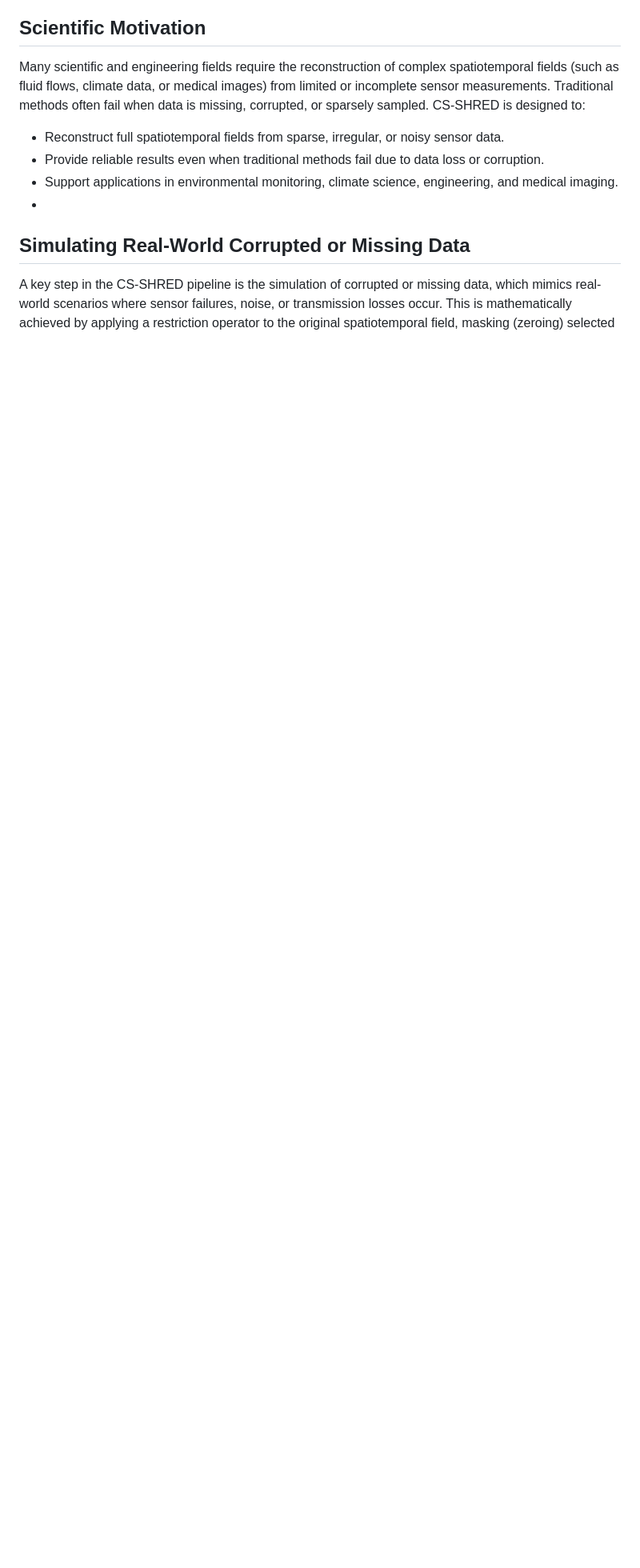
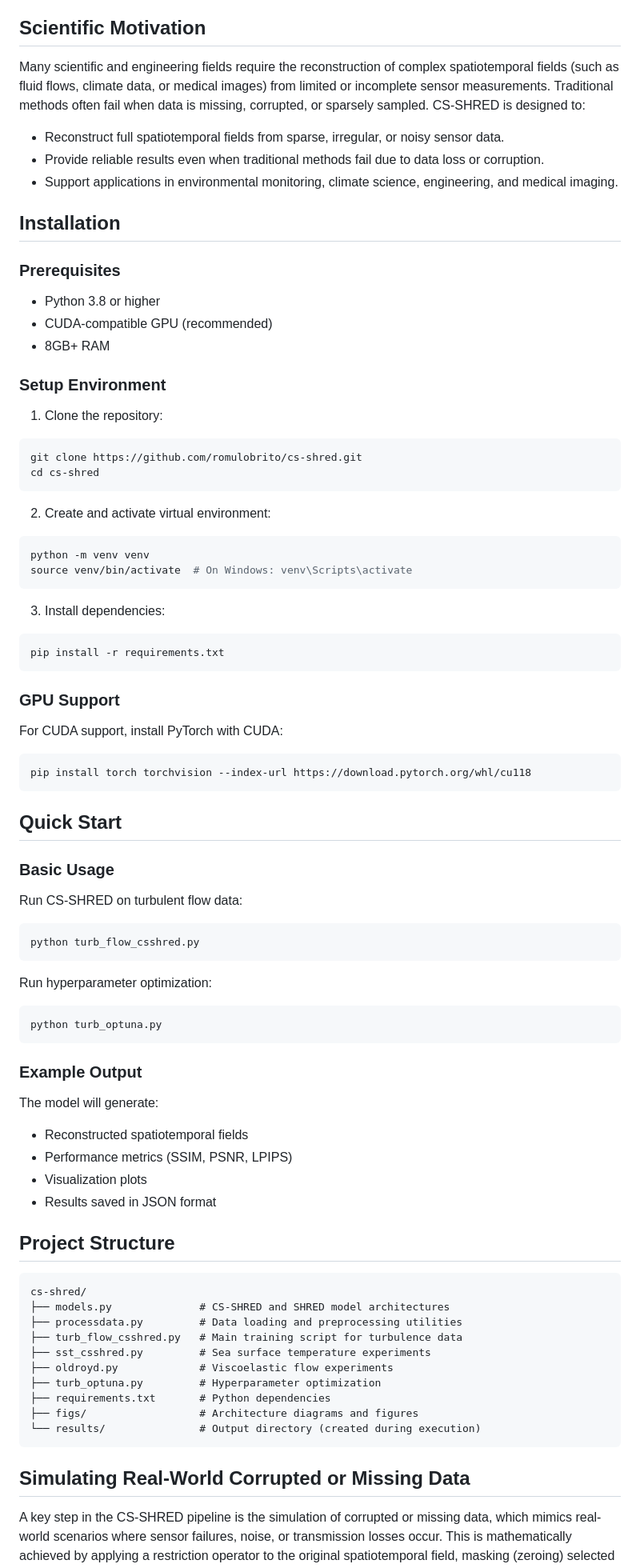
Before and after one commit to romulobrito/cs-shred, a Markdown page: README.md, the part around the change printed below. Shown: that part at 80% size. Drawn GitHub-style; blank space fills up the shorter version.

````diff
--- a/README.md
+++ b/README.md
@@ -17,7 +33,77 @@ Many scientific and engineering fields require the reconstruction of complex spa
 - Reconstruct full spatiotemporal fields from sparse, irregular, or noisy sensor data.
 - Provide reliable results even when traditional methods fail due to data loss or corruption.
 - Support applications in environmental monitoring, climate science, engineering, and medical imaging.
--
+
+## Installation
+
+### Prerequisites
+
+- Python 3.8 or higher
+- CUDA-compatible GPU (recommended)
+- 8GB+ RAM
+
+### Setup Environment
+
+1. Clone the repository:
+```bash
+git clone https://github.com/romulobrito/cs-shred.git
+cd cs-shred
+```
+
+2. Create and activate virtual environment:
+```bash
+python -m venv venv
+source venv/bin/activate  # On Windows: venv\Scripts\activate
+```
+
+3. Install dependencies:
+```bash
+pip install -r requirements.txt
+```
+
+### GPU Support
+
+For CUDA support, install PyTorch with CUDA:
+```bash
+pip install torch torchvision --index-url https://download.pytorch.org/whl/cu118
+```
+
+## Quick Start
+
+### Basic Usage
+
+Run CS-SHRED on turbulent flow data:
+```bash
+python turb_flow_csshred.py
+```
+
+Run hyperparameter optimization:
+```bash
+python turb_optuna.py
+```
+
+### Example Output
+
+The model will generate:
+- Reconstructed spatiotemporal fields
+- Performance metrics (SSIM, PSNR, LPIPS)
+- Visualization plots
+- Results saved in JSON format
+
+## Project Structure
+
+```
+cs-shred/
+├── models.py              # CS-SHRED and SHRED model architectures
+├── processdata.py         # Data loading and preprocessing utilities
+├── turb_flow_csshred.py   # Main training script for turbulence data
+├── sst_csshred.py         # Sea surface temperature experiments
+├── oldroyd.py             # Viscoelastic flow experiments
+├── turb_optuna.py         # Hyperparameter optimization
+├── requirements.txt       # Python dependencies
+├── figs/                  # Architecture diagrams and figures
+└── results/               # Output directory (created during execution)
+```
 ## Simulating Real-World Corrupted or Missing Data
 
 A key step in the CS-SHRED pipeline is the simulation of corrupted or missing data, which mimics real-world scenarios where sensor failures, noise, or transmission losses occur. This is mathematically achieved by applying a restriction operator to the original spatiotemporal field, masking (zeroing) selected spatial and temporal locations to emulate missing or corrupted measurements.
````
Also changed, not shown: other parts of README.md (+94 -0 lines).
